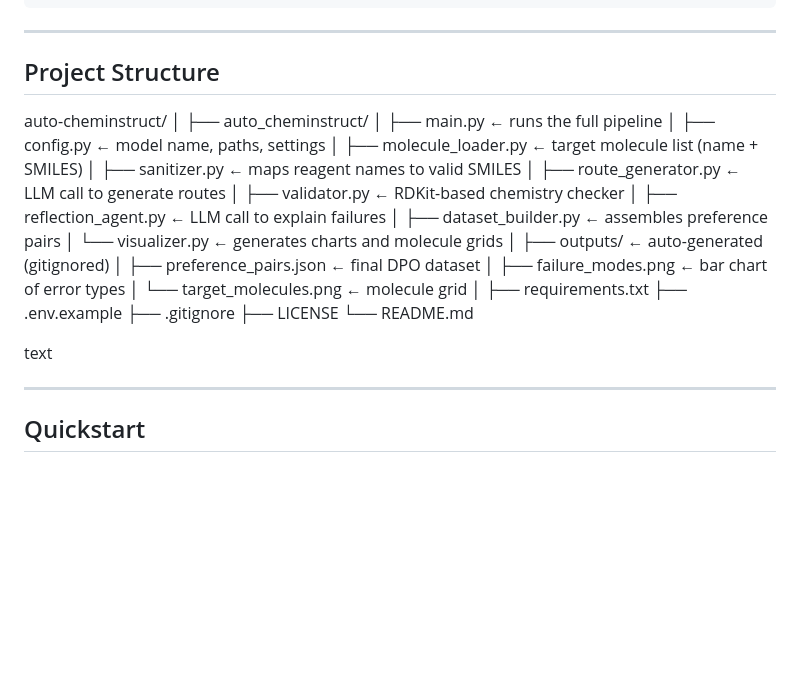
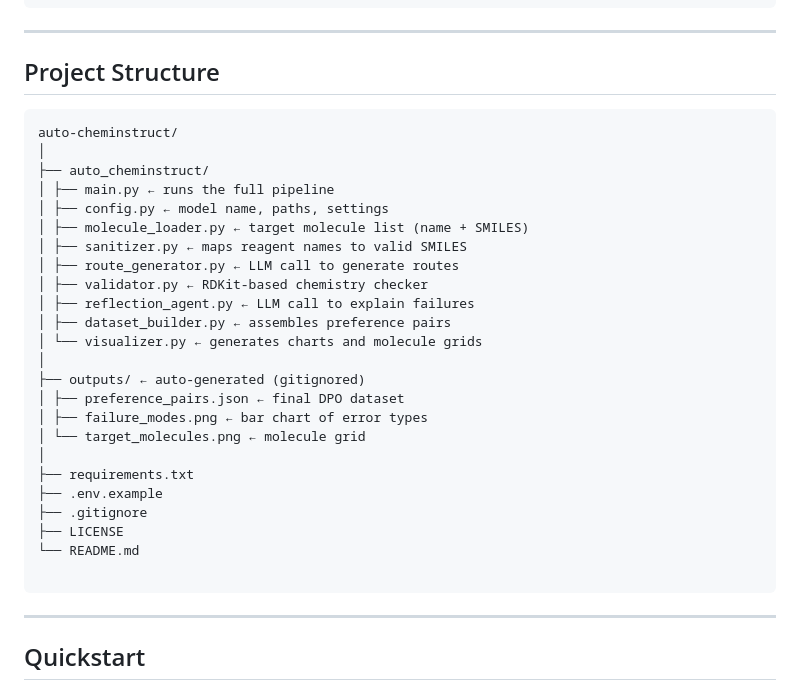
Before and after one commit to aayushkrm/auto-cheminstruct, a Markdown page: README.md, the part around the change. Rendered like a GitHub page; blank space fills up the shorter version.

Commit message:
docs: fix README formatting and typos

````diff
--- a/README.md
+++ b/README.md
@@ -59,6 +59,7 @@ Target Molecule
 
 ## Project Structure
 
+```
 auto-cheminstruct/
 │
 ├── auto_cheminstruct/
@@ -83,7 +84,7 @@ auto-cheminstruct/
 ├── LICENSE
 └── README.md
 
-text
+```
 
 ---
 
````
